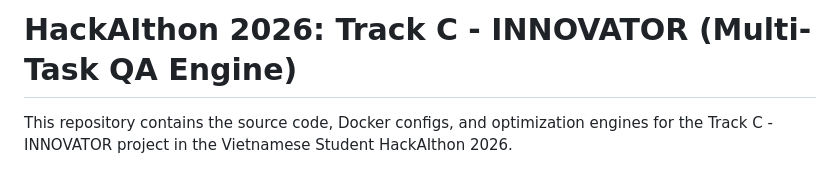
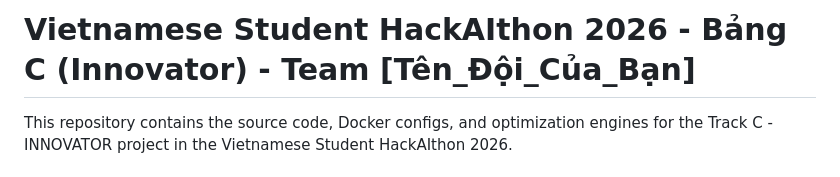
Before and after one commit to nhmtung/HackAIthon, a Markdown page: README.md, the part around the change. GitHub-like rendering.

Commit message:
docs: rename project to match BTC standard format

```diff
--- a/README.md
+++ b/README.md
@@ -1,4 +1,4 @@
-# HackAIthon 2026: Track C - INNOVATOR (Multi-Task QA Engine)
+# Vietnamese Student HackAIthon 2026 - Bảng C (Innovator) - Team [Tên_Đội_Của_Bạn]
 
 This repository contains the source code, Docker configs, and optimization engines for the Track C - INNOVATOR project in the Vietnamese Student HackAIthon 2026.
 
```
